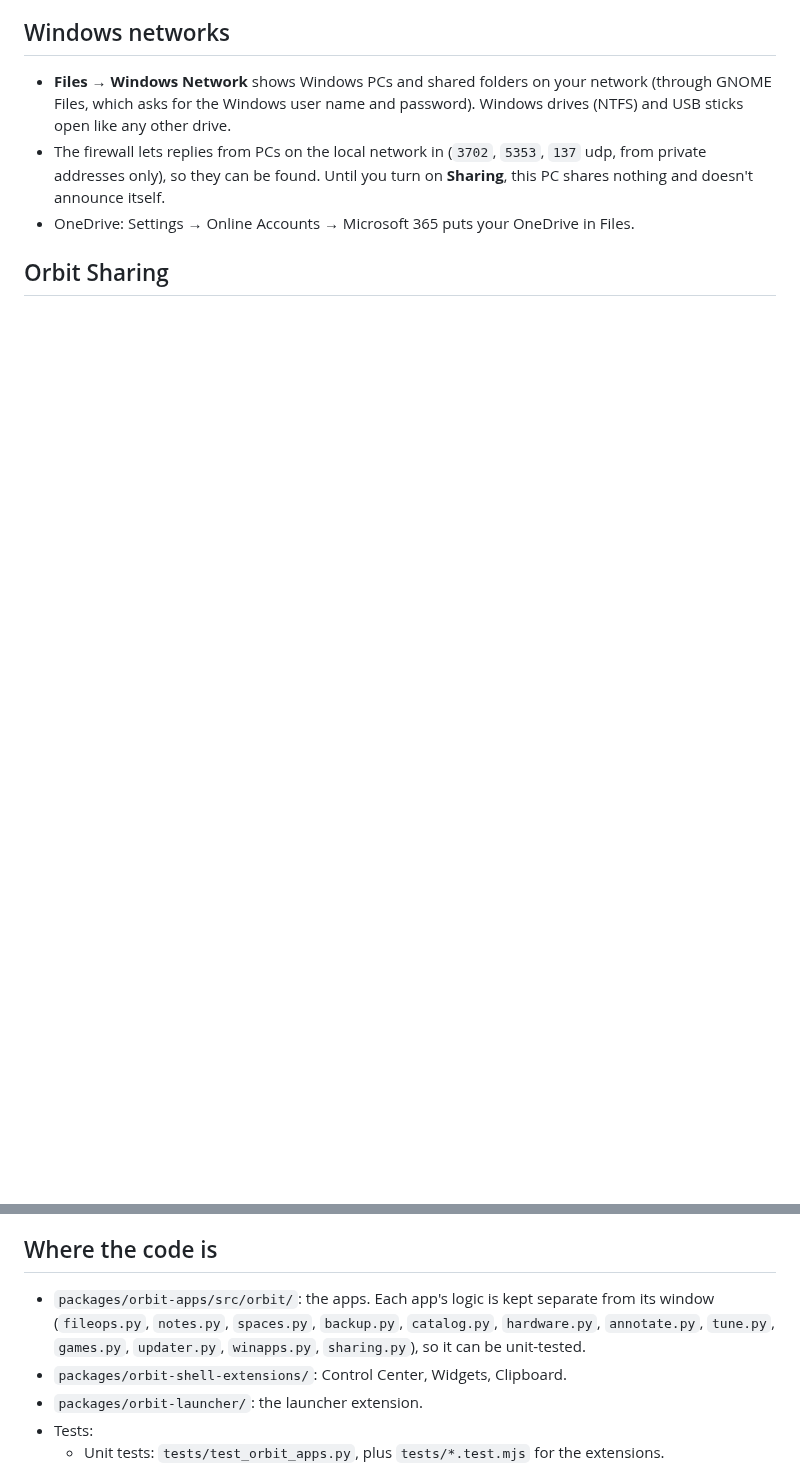
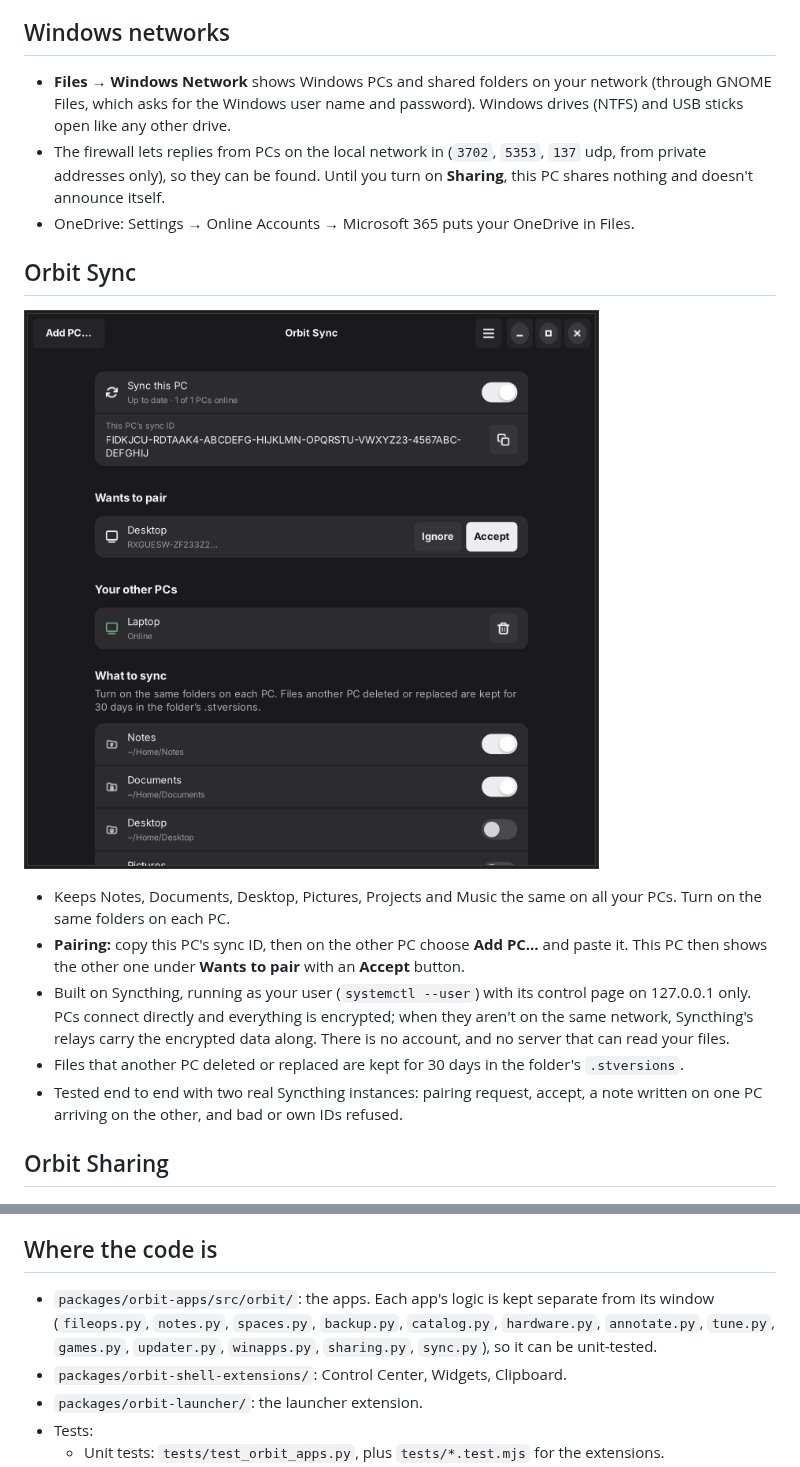
Before and after one commit to qitzblue2/OrbitOS, a Markdown page: APPS.md, 2 parts joined by grey strips. Rendered like a GitHub page; pictures changed too: docs/screenshots/app-sync.png (added); blank space fills up the shorter version.

```diff
--- a/APPS.md
+++ b/APPS.md
@@ -154,6 +154,15 @@ Every screenshot here is real:
 - The firewall lets replies from PCs on the local network in (`3702`, `5353`, `137` udp, from private addresses only), so they can be found. Until you turn on **Sharing**, this PC shares nothing and doesn't announce itself.
 - OneDrive: Settings → Online Accounts → Microsoft 365 puts your OneDrive in Files.
 
+## Orbit Sync
+![Orbit Sync](docs/screenshots/app-sync.png)
+
+- Keeps Notes, Documents, Desktop, Pictures, Projects and Music the same on all your PCs. Turn on the same folders on each PC.
+- **Pairing:** copy this PC's sync ID, then on the other PC choose **Add PC…** and paste it. This PC then shows the other one under **Wants to pair** with an **Accept** button.
+- Built on Syncthing, running as your user (`systemctl --user`) with its control page on 127.0.0.1 only. PCs connect directly and everything is encrypted; when they aren't on the same network, Syncthing's relays carry the encrypted data along. There is no account, and no server that can read your files.
+- Files that another PC deleted or replaced are kept for 30 days in the folder's `.stversions`.
+- Tested end to end with two real Syncthing instances: pairing request, accept, a note written on one PC arriving on the other, and bad or own IDs refused.
+
 ## Orbit Sharing
 ![Sharing](docs/screenshots/app-sharing.png)
 
@@ -219,7 +228,7 @@ Orbit ships these in `orbit-os-desktop`, so they also arrive as updates:
   - Only **pinned** items are saved to disk (`~/.local/share/orbit/clipboard.json`, readable only by you). Unpinned history disappears when you log out unless you turn on *remember across sessions*.
 
 ## Where the code is
-- `packages/orbit-apps/src/orbit/`: the apps. Each app's logic is kept separate from its window (`fileops.py`, `notes.py`, `spaces.py`, `backup.py`, `catalog.py`, `hardware.py`, `annotate.py`, `tune.py`, `games.py`, `updater.py`, `winapps.py`, `sharing.py`), so it can be unit-tested.
+- `packages/orbit-apps/src/orbit/`: the apps. Each app's logic is kept separate from its window (`fileops.py`, `notes.py`, `spaces.py`, `backup.py`, `catalog.py`, `hardware.py`, `annotate.py`, `tune.py`, `games.py`, `updater.py`, `winapps.py`, `sharing.py`, `sync.py`), so it can be unit-tested.
 - `packages/orbit-shell-extensions/`: Control Center, Widgets, Clipboard.
 - `packages/orbit-launcher/`: the launcher extension.
 - Tests:
```
Also changed, not shown: 13 other files.
